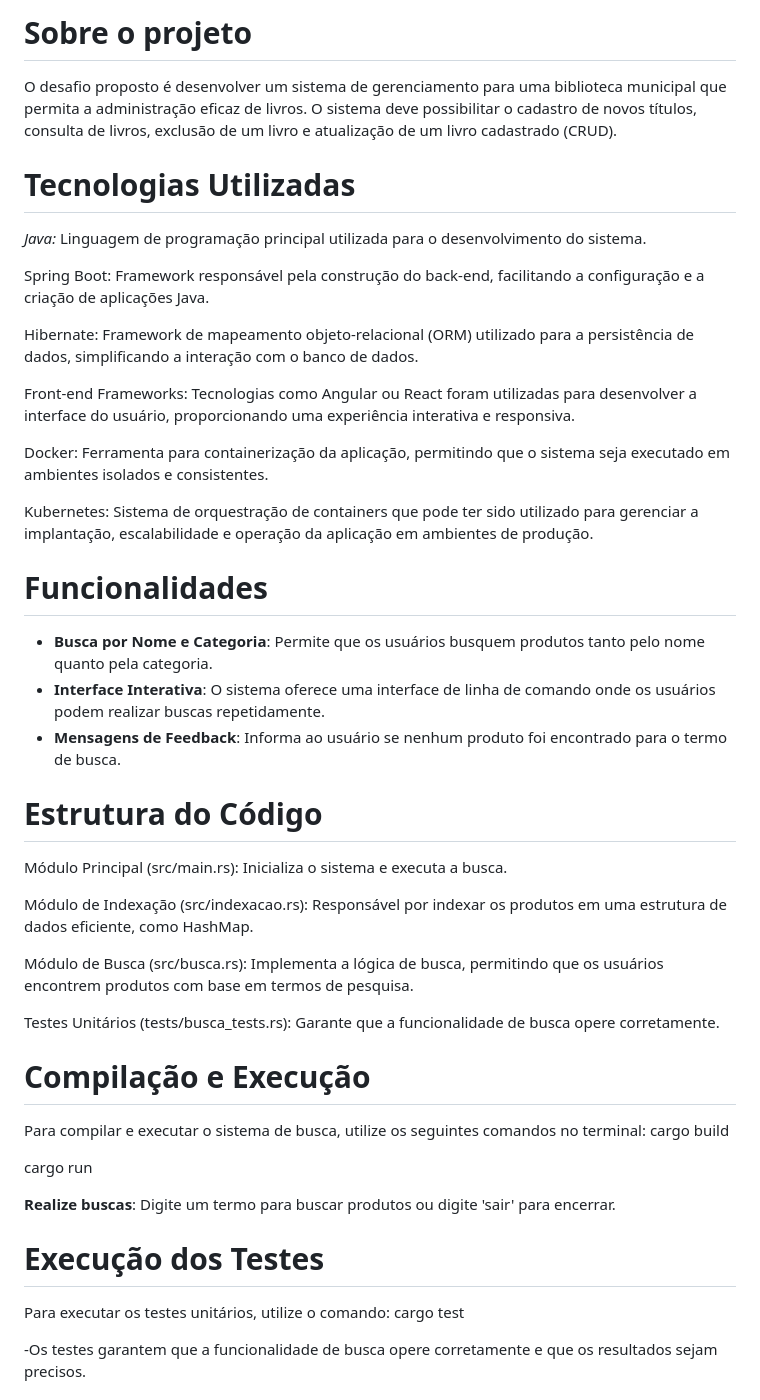
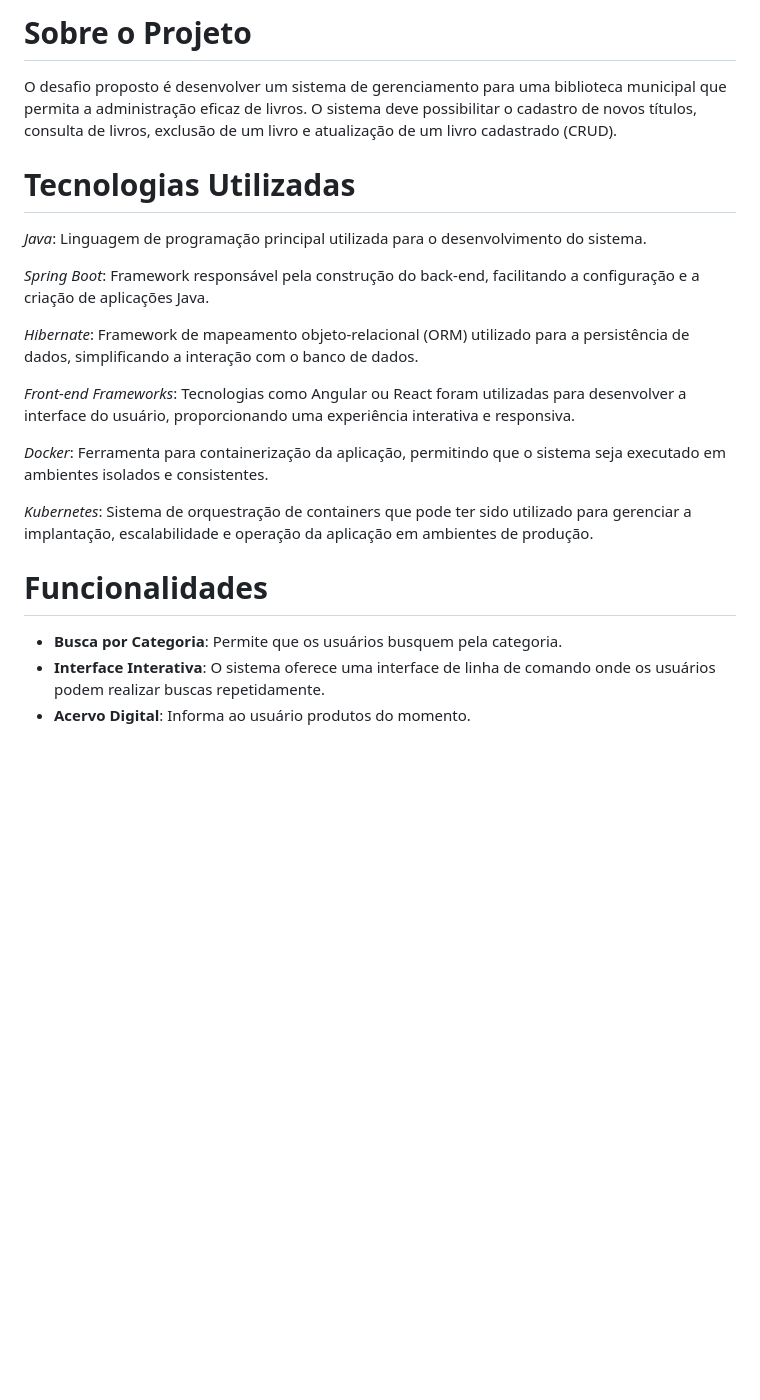
Before and after one commit to Vitoriagom3s/-Sistema-Integrado-de-Gest-o-de-Livros, a Markdown page: README.md, the part around one of its changes. Drawn GitHub-style; blank space fills up the shorter version.

```diff
--- a/README.md
+++ b/README.md
@@ -5,49 +4,22 @@
 
-# Sobre o projeto
+# Sobre o Projeto
 O desafio proposto é desenvolver um sistema de gerenciamento para uma biblioteca municipal que permita a administração eficaz de livros. O sistema deve possibilitar o cadastro de novos títulos, consulta de livros, exclusão de um livro e atualização de um livro cadastrado (CRUD).
 
 # Tecnologias Utilizadas
-*Java:* Linguagem de programação principal utilizada para o desenvolvimento do sistema.
+*Java*: Linguagem de programação principal utilizada para o desenvolvimento do sistema.
 
-Spring Boot: Framework responsável pela construção do back-end, facilitando a configuração e a criação de aplicações Java.
+*Spring Boot*: Framework responsável pela construção do back-end, facilitando a configuração e a criação de aplicações Java.
 
-Hibernate: Framework de mapeamento objeto-relacional (ORM) utilizado para a persistência de dados, simplificando a interação com o banco de dados.
+*Hibernate*: Framework de mapeamento objeto-relacional (ORM) utilizado para a persistência de dados, simplificando a interação com o banco de dados.
 
-Front-end Frameworks: Tecnologias como Angular ou React foram utilizadas para desenvolver a interface do usuário, proporcionando uma experiência interativa e responsiva.
+*Front-end Frameworks*: Tecnologias como Angular ou React foram utilizadas para desenvolver a interface do usuário, proporcionando uma experiência interativa e responsiva.
 
-Docker: Ferramenta para containerização da aplicação, permitindo que o sistema seja executado em ambientes isolados e consistentes.
+*Docker*: Ferramenta para containerização da aplicação, permitindo que o sistema seja executado em ambientes isolados e consistentes.
 
-Kubernetes: Sistema de orquestração de containers que pode ter sido utilizado para gerenciar a implantação, escalabilidade e operação da aplicação em ambientes de produção.
+*Kubernetes*: Sistema de orquestração de containers que pode ter sido utilizado para gerenciar a implantação, escalabilidade e operação da aplicação em ambientes de produção.
+
 # Funcionalidades
-- **Busca por Nome e Categoria**: Permite que os usuários busquem produtos tanto pelo nome quanto pela categoria.
+- **Busca por Categoria**: Permite que os usuários busquem pela categoria.
 - **Interface Interativa**: O sistema oferece uma interface de linha de comando onde os usuários podem realizar buscas repetidamente.
-- **Mensagens de Feedback**: Informa ao usuário se nenhum produto foi encontrado para o termo de busca.
+- **Acervo Digital**: Informa ao usuário produtos do momento.
 
-# Estrutura do Código
-
-Módulo Principal (src/main.rs):
-Inicializa o sistema e executa a busca.
-
-Módulo de Indexação (src/indexacao.rs):
-Responsável por indexar os produtos em uma estrutura de dados eficiente, como HashMap.
-
-Módulo de Busca (src/busca.rs):
-Implementa a lógica de busca, permitindo que os usuários encontrem produtos com base em termos de pesquisa.
-
-Testes Unitários (tests/busca_tests.rs):
-Garante que a funcionalidade de busca opere corretamente.
-
-# Compilação e Execução
-Para compilar e executar o sistema de busca, utilize os seguintes comandos no terminal:
-cargo build
-
-cargo run
-
-**Realize buscas**: Digite um termo para buscar produtos ou digite 'sair' para encerrar.
-
-# Execução dos Testes
-Para executar os testes unitários, utilize o comando:
-cargo test
-
--Os testes garantem que a funcionalidade de busca opere corretamente e que os resultados sejam precisos.
-
```
Also changed, not shown: other parts of README.md (+15 -28 lines).
